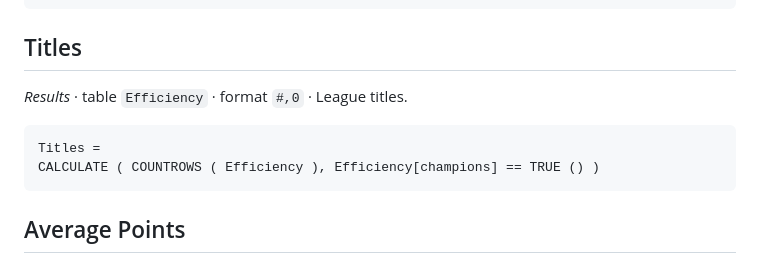
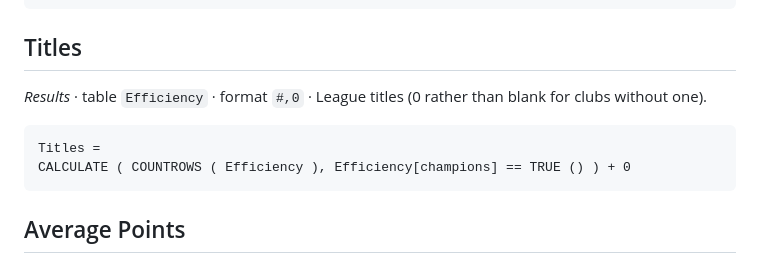
Before and after one commit to QaisBello/pl-spending-efficiency, a Markdown page: powerbi/docs/measures.md, the part around the change. Rendered like a GitHub page.

````diff
--- a/powerbi/docs/measures.md
+++ b/powerbi/docs/measures.md
@@ -13,11 +13,11 @@ SUM ( Efficiency[pts] )
 
 ## Titles
 
-*Results* · table `Efficiency` · format `#,0` · League titles.
+*Results* · table `Efficiency` · format `#,0` · League titles (0 rather than blank for clubs without one).
 
 ```dax
 Titles =
-CALCULATE ( COUNTROWS ( Efficiency ), Efficiency[champions] == TRUE () )
+CALCULATE ( COUNTROWS ( Efficiency ), Efficiency[champions] == TRUE () ) + 0
 ```
 
 ## Average Points
````
Also changed, not shown: powerbi/README.md (+4 -0 lines), powerbi/docs/screenshots/who-got-value.png (added), 4 other files.
